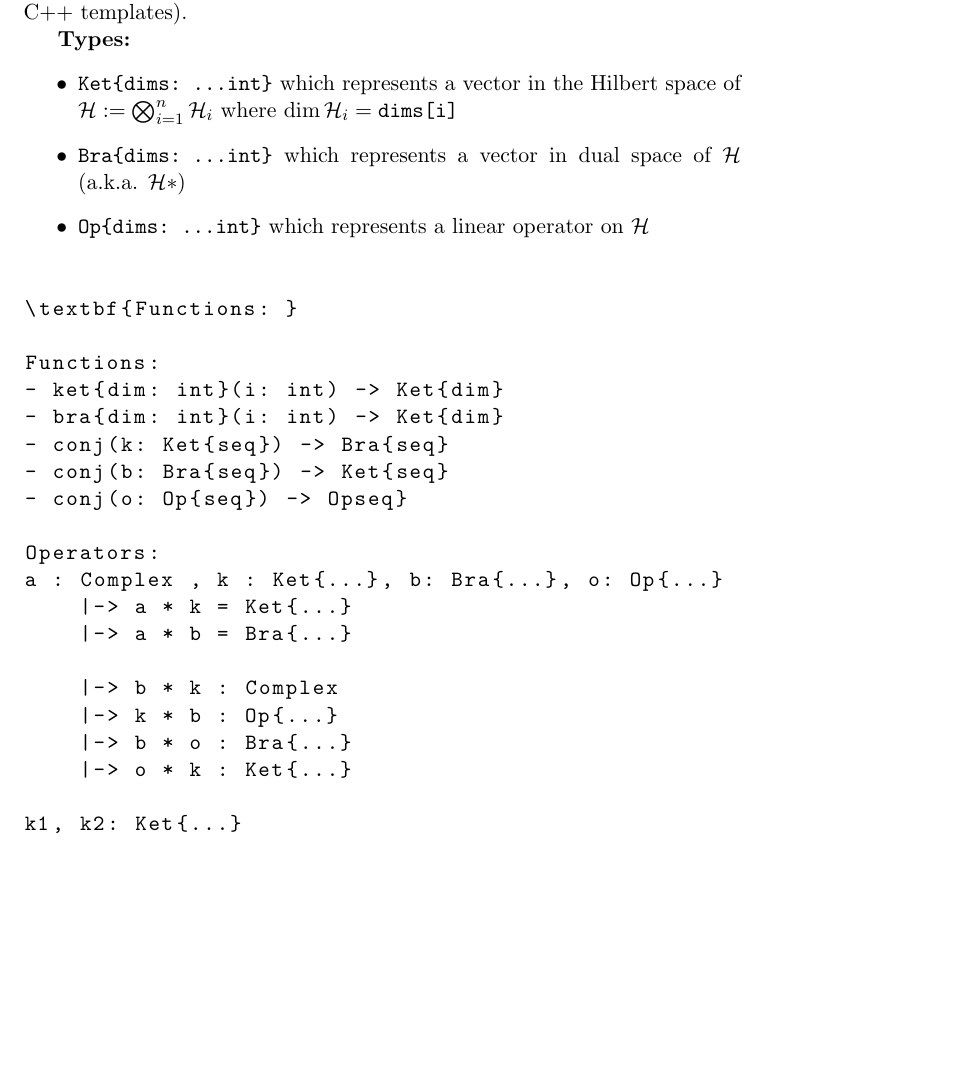
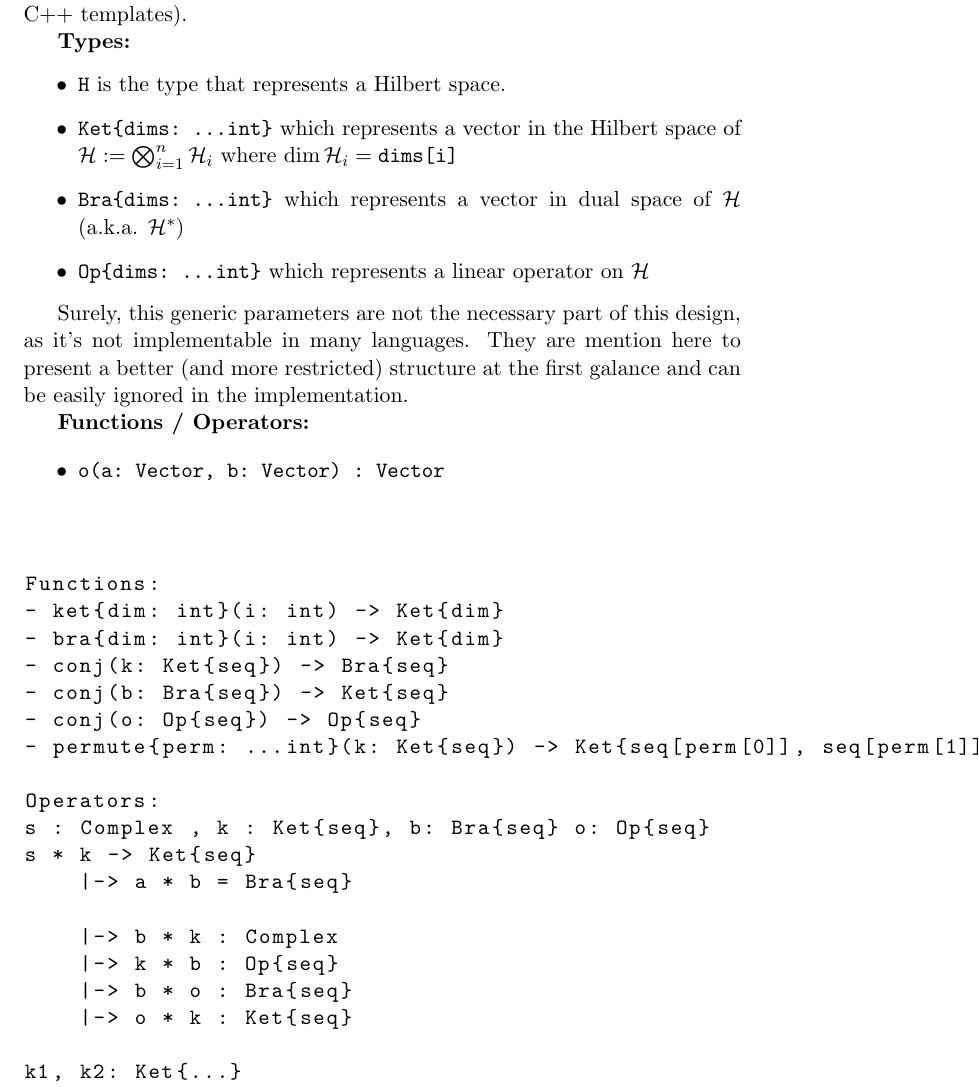
Before and after one commit to sesajad/mu, a LaTeX paper (docs/qs.tex): part of page 4 of 7, cut so that both start at the same text, the shorter picture padded with empty space. Compiled offline with pdfLaTeX.

Commit message:
new version of hilbert

```diff
--- a/docs/qs.tex
+++ b/docs/qs.tex
@@ -70,30 +73,39 @@ We define interfaces as below
 
 \textbf{Types: }
 \begin{itemize}
+    \item \co|H| is the type that represents a Hilbert space.
 	\item \co|Ket{dims: ...int}| which represents a vector in the Hilbert space of $\mathcal{H} := \bigotimes_{i = 1}^n \mathcal{H}_i$ where $\dim \mathcal{H}_i = \text{\co|dims[i]|}$
-    \item \co|Bra{dims: ...int}| which represents a vector in dual space of $\mathcal{H}$ (a.k.a. $\mathcal{H}*$)
+    \item \co|Bra{dims: ...int}| which represents a vector in dual space of $\mathcal{H}$ (a.k.a. $\mathcal{H}^*$)
     \item \co|Op{dims: ...int}| which represents a linear operator on $\mathcal{H}$
+\end{itemize}
+
+Surely, this generic parameters are not the necessary part of this design, as it's not implementable in many languages. They are mention here to present a better (and more restricted) structure at the first galance and can be easily ignored in the implementation.
+
+\textbf{Functions / Operators: }
+
+\begin{itemize}
+	\item \co|o(a: Vector, b: Vector) : Vector|
 \end{itemize}
 \begin{lstlisting}
 
-\textbf{Functions: }
 
 Functions:
 - ket{dim: int}(i: int) -> Ket{dim}
 - bra{dim: int}(i: int) -> Ket{dim}
 - conj(k: Ket{seq}) -> Bra{seq}
 - conj(b: Bra{seq}) -> Ket{seq}
-- conj(o: Op{seq}) -> Opseq}
+- conj(o: Op{seq}) -> Op{seq}
+- permute{perm: ...int}(k: Ket{seq}) -> Ket{seq[perm[0]], seq[perm[1]], ...}
 
 Operators:
-a : Complex , k : Ket{...}, b: Bra{...}, o: Op{...}
-    |-> a * k = Ket{...}
-    |-> a * b = Bra{...}
+s : Complex , k : Ket{seq}, b: Bra{seq} o: Op{seq}
+s * k -> Ket{seq}
+    |-> a * b = Bra{seq}
 
     |-> b * k : Complex
-    |-> k * b : Op{...}
-    |-> b * o : Bra{...}
-    |-> o * k : Ket{...}
+    |-> k * b : Op{seq}
+    |-> b * o : Bra{seq}
+    |-> o * k : Ket{seq}
 
 k1, k2: Ket{...}
     |-> k1 + k2 : Ket{...}
```
Also changed, not shown: docs/qs.pdf, docs/qs.tex (5 more changed lines), 1 other file.
